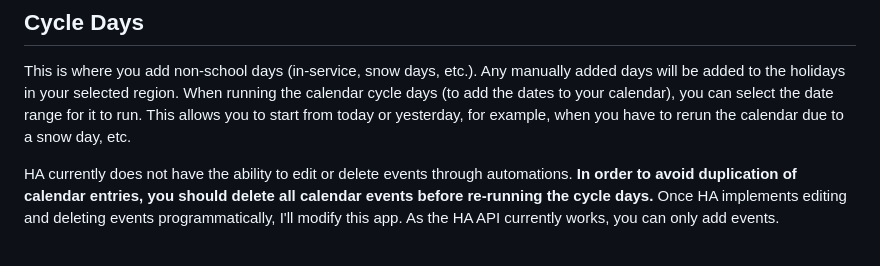
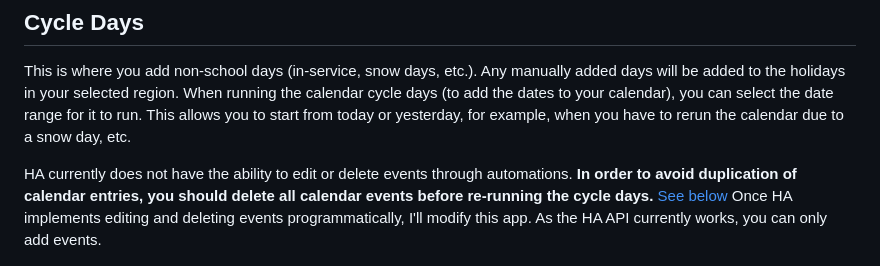
Before and after one commit to gmalbert/schoolCycleDays, a Markdown page: README.md, the part around the change. Rendered like a GitHub page.

```diff
--- a/README.md
+++ b/README.md
@@ -57,7 +57,7 @@ Once you add holidays and non-school days, this is the interface you can continu
 ## Cycle Days
 This is where you add non-school days (in-service, snow days, etc.). Any manually added days will be added to the holidays in your selected region. When running the calendar cycle days (to add the dates to your calendar), you can select the date range for it to run. This allows you to start from today or yesterday, for example, when you have to rerun the calendar due to a snow day, etc.
 
-HA currently does not have the ability to edit or delete events through automations. **In order to avoid duplication of calendar entries, you should delete all calendar events before re-running the cycle days.** Once HA implements editing and deleting events programmatically, I'll modify this app. As the HA API currently works, you can only add events.
+HA currently does not have the ability to edit or delete events through automations. **In order to avoid duplication of calendar entries, you should delete all calendar events before re-running the cycle days.** [See below](#deleting-and-re-running-calendar-events) Once HA implements editing and deleting events programmatically, I'll modify this app. As the HA API currently works, you can only add events.
 
 ![alt text](https://github.com/gmalbert/schoolCycleDays/blob/main/cycle_days.JPG "Cycle Days")
 
```
